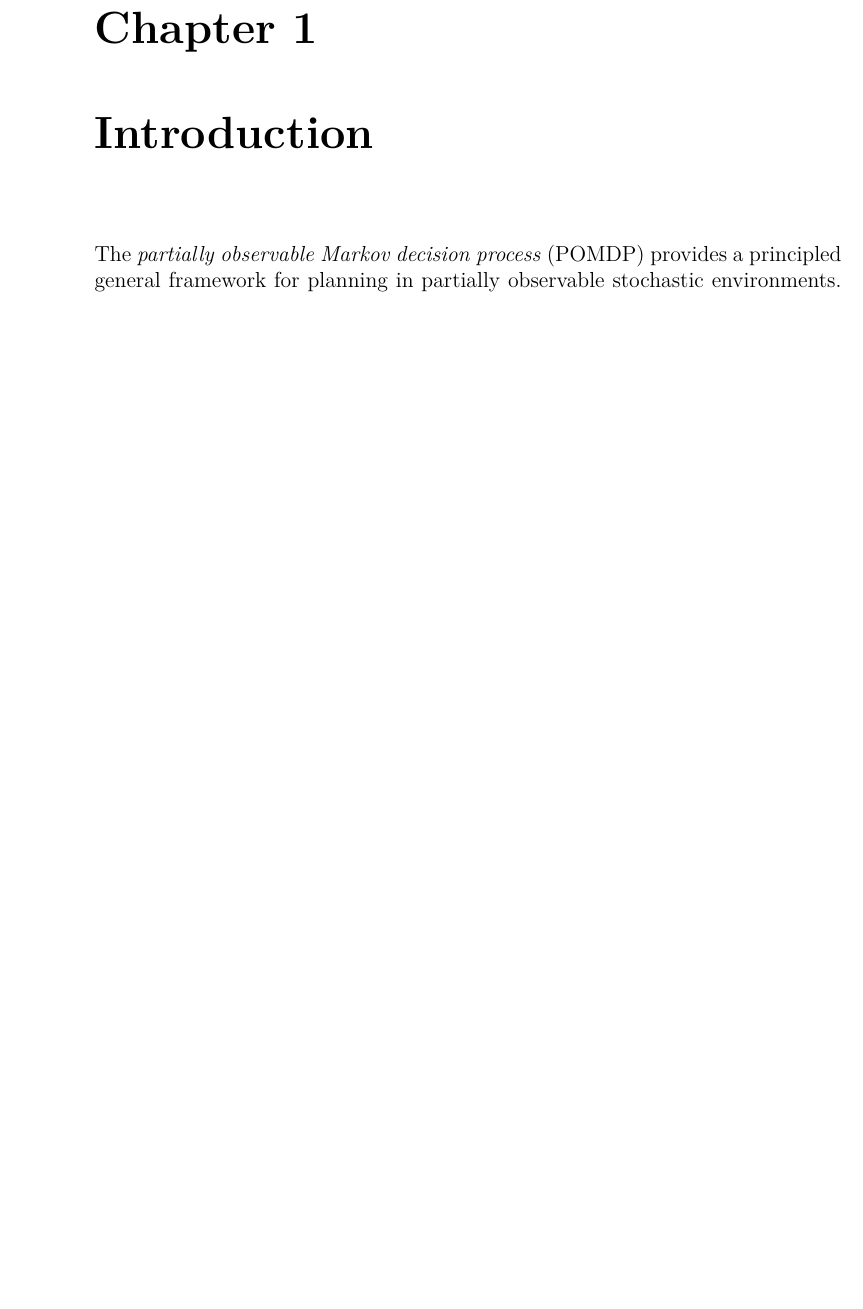
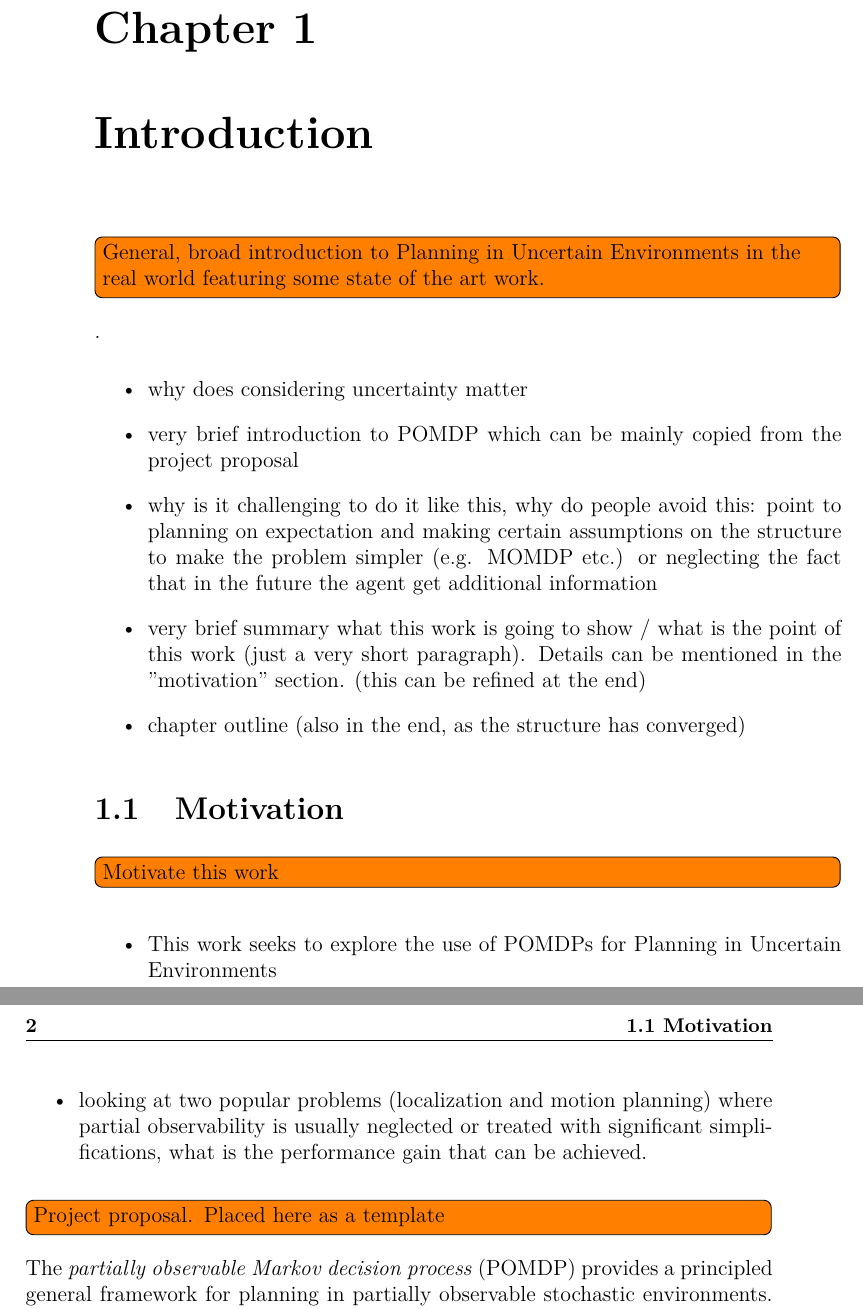
Before and after one commit to lassepe/ProjectThesis, a LaTeX thesis (Thesis.tex, which reads Chapters/Introduction.tex): part of page 5 of 11 before the commit and two parts of pages 5 and 6 of 11 after it, the two joined at a grey line, cut so that both start at the same text, the shorter picture padded with empty space. Compiled offline with pdfLaTeX.

Commit message:
Some thoughts on the introduction

```diff
--- a/Chapters/Introduction.tex
+++ b/Chapters/Introduction.tex
@@ -1,5 +1,32 @@
 \chapter{Introduction}
 
+\todo[inline]{General, broad introduction to Planning in Uncertain Environments
+in the real world featuring some state of the art work.}.
+\begin{itemize}
+  \item why does considering uncertainty matter
+  \item very brief introduction to POMDP which can be mainly copied from the project proposal
+  \item why is it challenging to do it like this, why do people avoid this:
+        point to planning on expectation and making certain assumptions on the structure to
+        make the problem simpler (e.g. MOMDP etc.) or neglecting the fact that
+        in the future the agent get additional information
+  \item very brief summary what this work is going to show / what is the point
+        of this work (just a very short paragraph). Details can be mentioned in the
+        "motivation" section. (this can be refined at the end)
+  \item chapter outline (also in the end, as the structure has converged)
+\end{itemize}
+
+\section{Motivation}
+
+\todo[inline]{Motivate this work}
+
+\begin{itemize}
+  \item This work seeks to explore the use of POMDPs for Planning in Uncertain Environments
+  \item looking at two popular problems (localization and motion planning)
+  where partial observability is usually neglected or treated with significant
+  simplifications, what is the performance gain that can be achieved.
+\end{itemize}
+
+\todo[inline]{Project proposal. Placed here as a template}
 The \textit{partially observable Markov decision process} (POMDP) provides
 a principled general framework for planning in partially observable stochastic
 environments. In contrast to their well known fully observable counter part,
```
